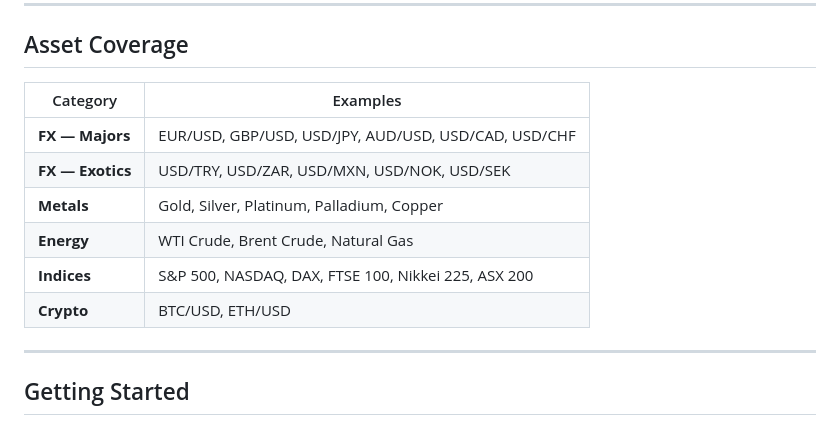
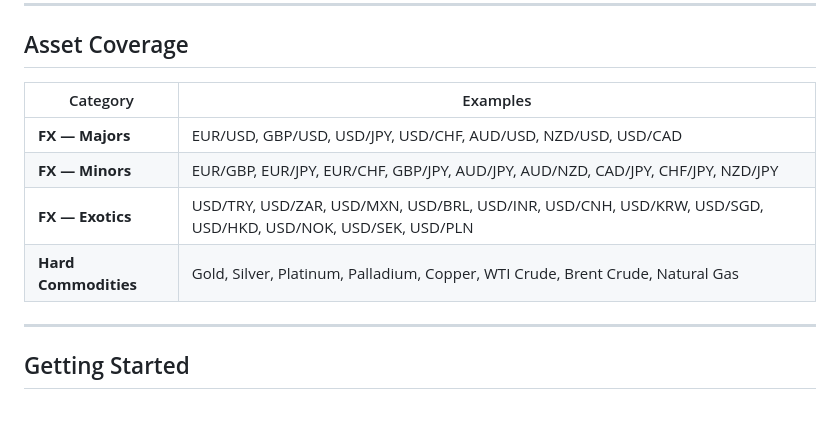
Before and after one commit to Hafzan-Quant-Labs/dxy-correlation-engine, a Markdown page: README.md, the part around the change. Drawn GitHub-style.

```diff
--- a/README.md
+++ b/README.md
@@ -53,14 +53,12 @@ No server. No backend. No installation. Just open it and trade.
 
 ## Asset Coverage
 
-| Category        | Examples                                               |
-|-----------------|--------------------------------------------------------|
-| **FX — Majors** | EUR/USD, GBP/USD, USD/JPY, AUD/USD, USD/CAD, USD/CHF  |
-| **FX — Exotics**| USD/TRY, USD/ZAR, USD/MXN, USD/NOK, USD/SEK           |
-| **Metals**      | Gold, Silver, Platinum, Palladium, Copper              |
-| **Energy**      | WTI Crude, Brent Crude, Natural Gas                    |
-| **Indices**     | S&P 500, NASDAQ, DAX, FTSE 100, Nikkei 225, ASX 200   |
-| **Crypto**      | BTC/USD, ETH/USD                                       |
+| Category             | Examples                                                                 |
+|----------------------|--------------------------------------------------------------------------|
+| **FX — Majors**      | EUR/USD, GBP/USD, USD/JPY, USD/CHF, AUD/USD, NZD/USD, USD/CAD           |
+| **FX — Minors**      | EUR/GBP, EUR/JPY, EUR/CHF, GBP/JPY, AUD/JPY, AUD/NZD, CAD/JPY, CHF/JPY, NZD/JPY |
+| **FX — Exotics**     | USD/TRY, USD/ZAR, USD/MXN, USD/BRL, USD/INR, USD/CNH, USD/KRW, USD/SGD, USD/HKD, USD/NOK, USD/SEK, USD/PLN |
+| **Hard Commodities** | Gold, Silver, Platinum, Palladium, Copper, WTI Crude, Brent Crude, Natural Gas |
 
 ---
 
```
